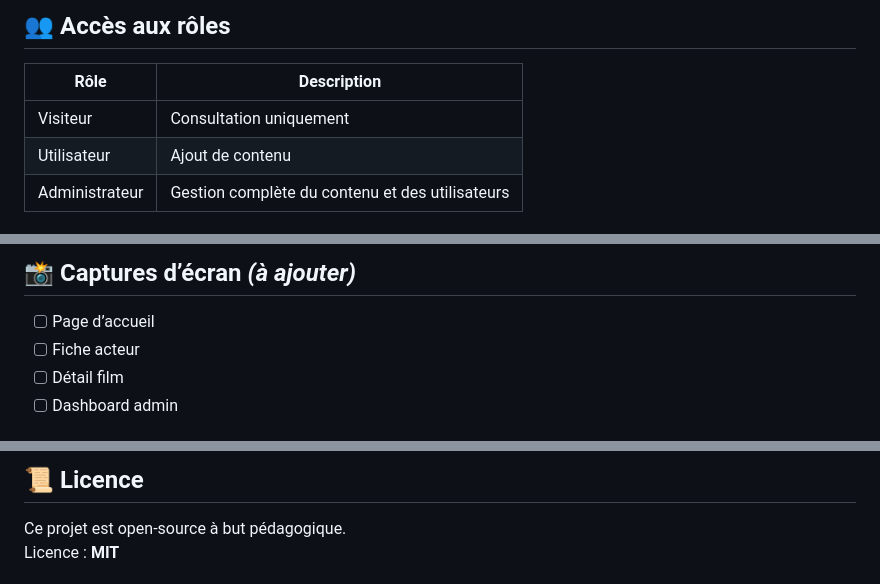
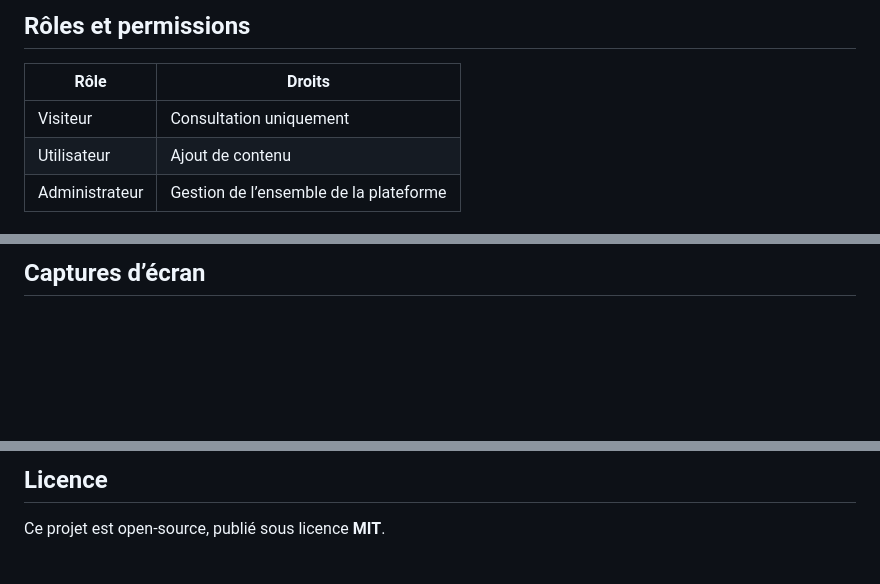
Before and after one commit to majoiefaya/Iarravel_streaming_website, a Markdown page: README.md, 3 parts joined by grey strips. GitHub-like rendering; blank space fills up the shorter version.

```diff
--- a/README.md
+++ b/README.md
@@ -114,9 +105,9 @@ composer.json
 
-## 👥 Accès aux rôles
+## Rôles et permissions
 
-| Rôle | Description |
-|------|-------------|
-| Visiteur | Consultation uniquement |
-| Utilisateur | Ajout de contenu |
-| Administrateur | Gestion complète du contenu et des utilisateurs |
+| Rôle         | Droits                               |
+|--------------|---------------------------------------|
+| Visiteur     | Consultation uniquement               |
+| Utilisateur  | Ajout de contenu                      |
+| Administrateur | Gestion de l’ensemble de la plateforme |
 
@@ -124,8 +115,4 @@ composer.json
 
-## 📸 Captures d’écran *(à ajouter)*
+## Captures d’écran
 
-- [ ] Page d’accueil
-- [ ] Fiche acteur
-- [ ] Détail film
-- [ ] Dashboard admin
 
@@ -143,6 +162,5 @@ composer.json
 
-## 📜 Licence
+## Licence
 
-Ce projet est open-source à but pédagogique.
-Licence : **MIT**
+Ce projet est open-source, publié sous licence **MIT**.
 
```
Also changed, not shown: other parts of README.md (+104 -73 lines).
